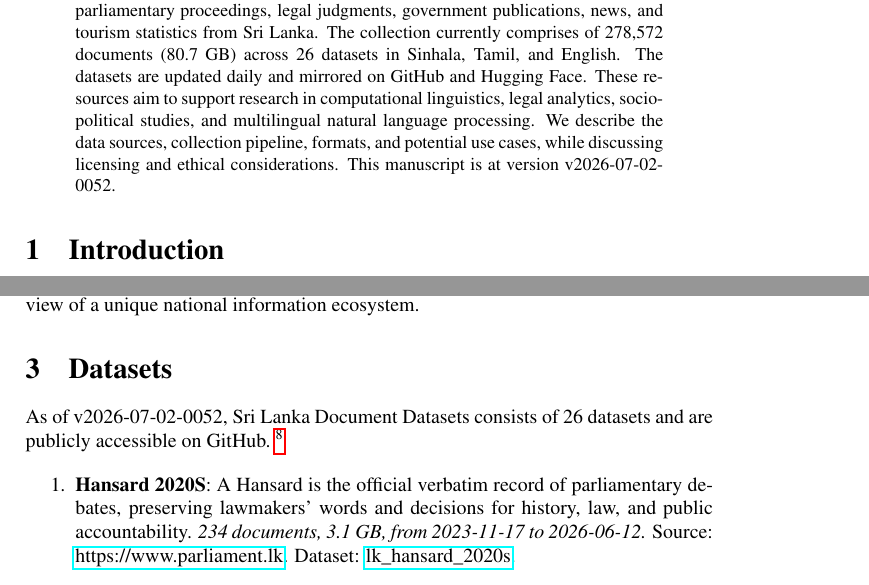
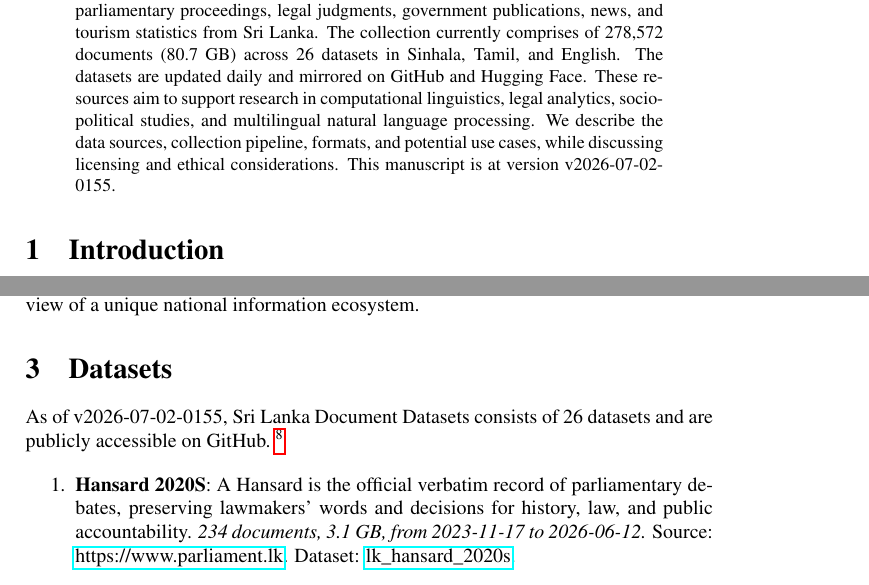
Before and after one commit to nuuuwan/lk_datasets, a LaTeX paper (latex/lk_datasets.tex): two parts of pages 1 and 2 of 7, joined at a grey line, cut so that both start at the same text. Compiled offline with pdfLaTeX; a LaTeX package or settings file that is missing is left out.

Commit message:
🤖 [build.yml] 2026-07-01-2025

```diff
--- a/latex/lk_datasets.tex
+++ b/latex/lk_datasets.tex
@@ -16,7 +16,7 @@
 \normalsize%
 \maketitle%
 \begin{abstract}%
-We present a collection of open, machine-readable document datasets covering parliamentary proceedings, legal judgments, government publications, news, and tourism statistics from Sri Lanka. The collection currently comprises of  278,572  documents (80.7 GB) across 26  datasets in Sinhala, Tamil, and English. The datasets are updated daily and mirrored on GitHub and Hugging Face. These resources aim to support research in computational linguistics, legal analytics, socio-political studies, and multilingual natural language processing. We describe the data sources, collection pipeline, formats, and potential use cases, while discussing licensing and ethical considerations. This manuscript is at version v2026-07-02-0052.%
+We present a collection of open, machine-readable document datasets covering parliamentary proceedings, legal judgments, government publications, news, and tourism statistics from Sri Lanka. The collection currently comprises of  278,572  documents (80.7 GB) across 26  datasets in Sinhala, Tamil, and English. The datasets are updated daily and mirrored on GitHub and Hugging Face. These resources aim to support research in computational linguistics, legal analytics, socio-political studies, and multilingual natural language processing. We describe the data sources, collection pipeline, formats, and potential use cases, while discussing licensing and ethical considerations. This manuscript is at version v2026-07-02-0155.%
 
 %
 \end{abstract}%
@@ -86,7 +86,7 @@ The Sri Lanka Document Datasets aim to fill this gap by aggregating diverse sour
 %
 \section{Datasets}%
 \label{sec:Datasets}%
-As of v2026-07-02-0052, Sri Lanka Document Datasets
+As of v2026-07-02-0155, Sri Lanka Document Datasets
   consists of 26 datasets
  and are publicly accessible on GitHub.%
 ~%
```
Also changed, not shown: README.md, latex/lk_datasets.pdf.
